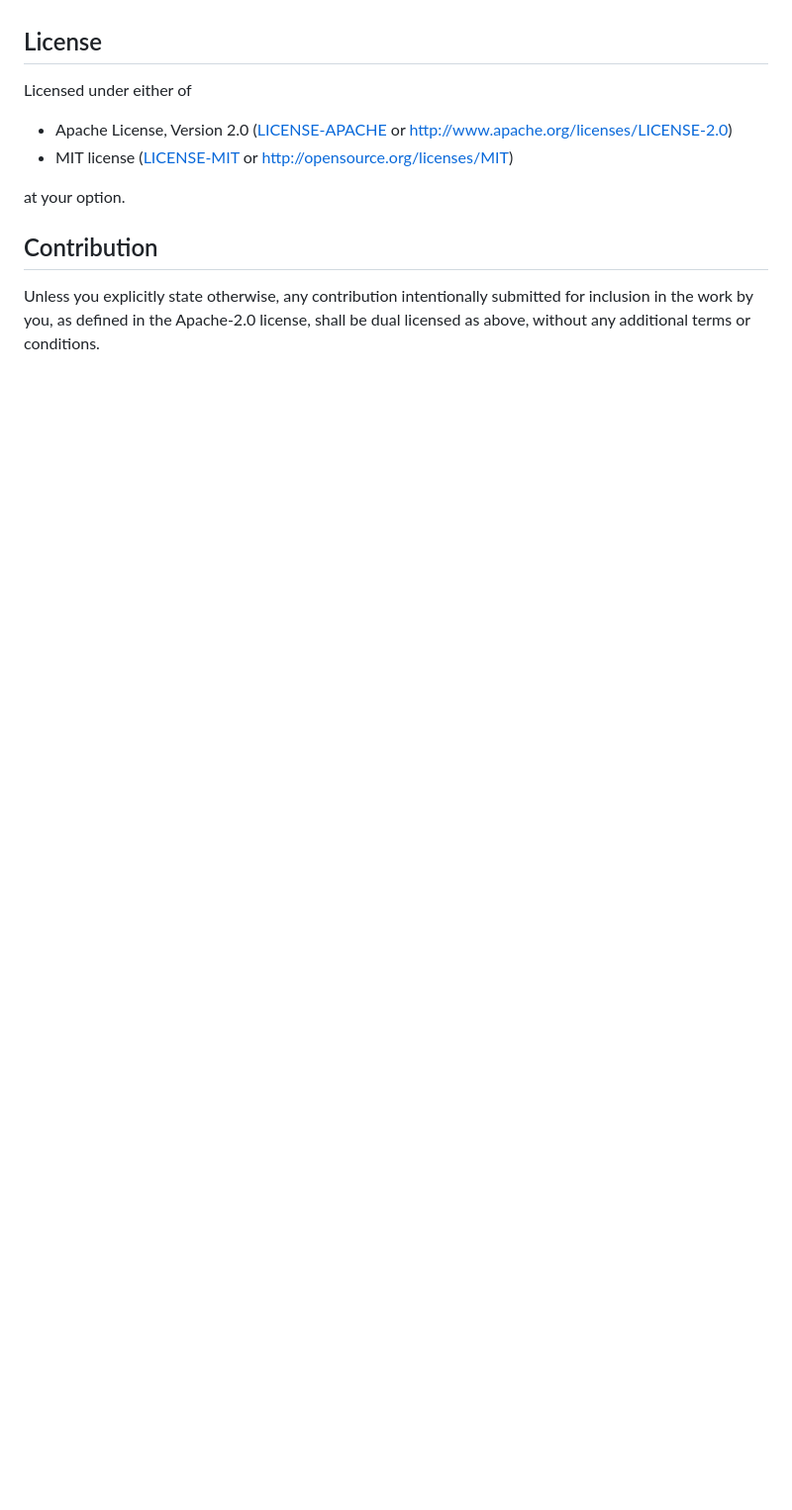
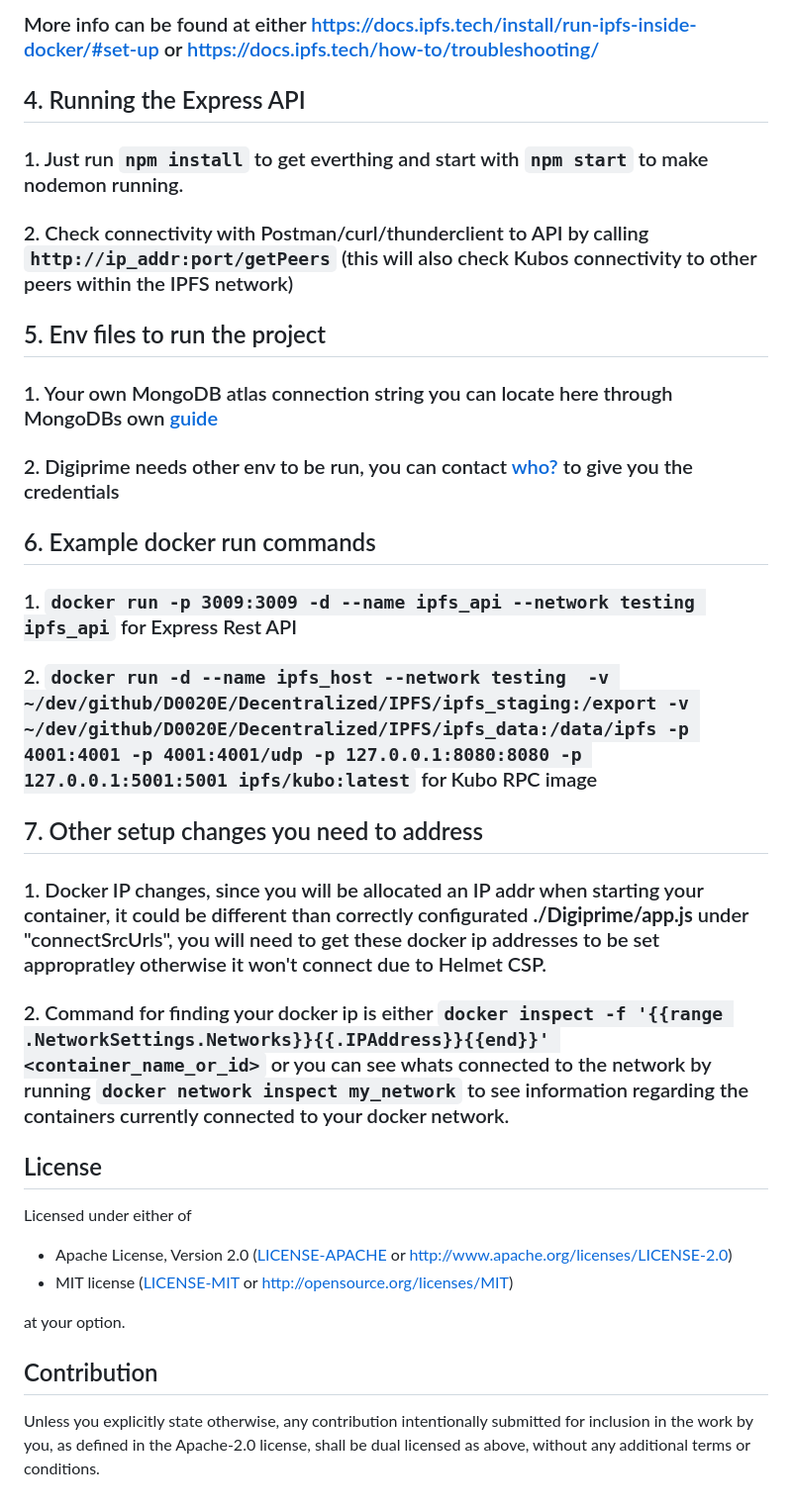
Before and after one commit to LarsHajdronKolajder/D0020E, a Markdown page: README.md, the part around the change printed below. Shown: that part at 99% size. GitHub-like rendering; blank space fills up the shorter version.

Commit message:
README updated for docker/ipfs

```diff
--- a/README.md
+++ b/README.md
@@ -135,3 +159,24 @@ To enable users to create an offer, they must log into an account with the neces
+### More info can be found at either https://docs.ipfs.tech/install/run-ipfs-inside-docker/#set-up or https://docs.ipfs.tech/how-to/troubleshooting/
+
+
+## 4. Running the Express API
+### 1. Just run `npm install` to get everthing and start with `npm start` to make nodemon running.
+### 2. Check connectivity with Postman/curl/thunderclient to API by calling `http://ip_addr:port/getPeers` (this will also check Kubos connectivity to other peers within the IPFS network)
+
+
+## 5. Env files to run the project
+### 1. Your own MongoDB atlas connection string you can locate here through MongoDBs own [guide](https://www.mongodb.com/docs/guides/atlas/connection-string/)
+### 2. Digiprime needs other env to be run, you can contact [who?](who@.se) to give you the credentials
+
+
+## 6. Example docker run commands
+### 1. `docker run -p 3009:3009 -d --name ipfs_api --network testing ipfs_api` for Express Rest API
+### 2. `docker run -d --name ipfs_host --network testing  -v ~/dev/github/D0020E/Decentralized/IPFS/ipfs_staging:/export -v ~/dev/github/D0020E/Decentralized/IPFS/ipfs_data:/data/ipfs -p 4001:4001 -p 4001:4001/udp -p 127.0.0.1:8080:8080 -p 127.0.0.1:5001:5001 ipfs/kubo:latest` for Kubo RPC image
+
+
+## 7. Other setup changes you need to address
+### 1. Docker IP changes, since you will be allocated an IP addr when starting your container, it could be different than correctly configurated **./Digiprime/app.js** under "connectSrcUrls", you will need to get these docker ip addresses to be set appropratley otherwise it won't connect due to Helmet CSP.
+### 2. Command for finding your docker ip is either `docker inspect -f '{{range .NetworkSettings.Networks}}{{.IPAddress}}{{end}}' <container_name_or_id>` or you can see whats connected to the network by running `docker network inspect my_network` to see information regarding the containers currently connected to your docker network.
 
 
 
```
Also changed, not shown: other parts of README.md (+25 -1 lines).
